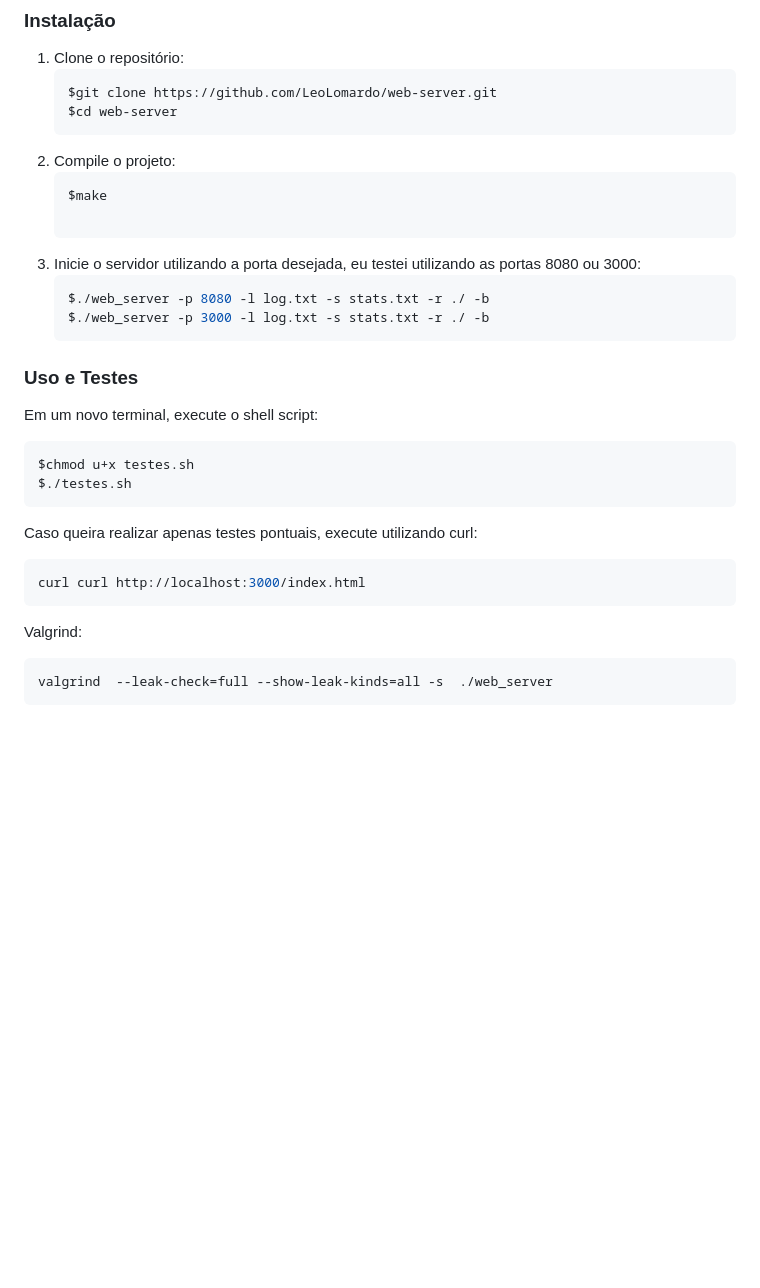
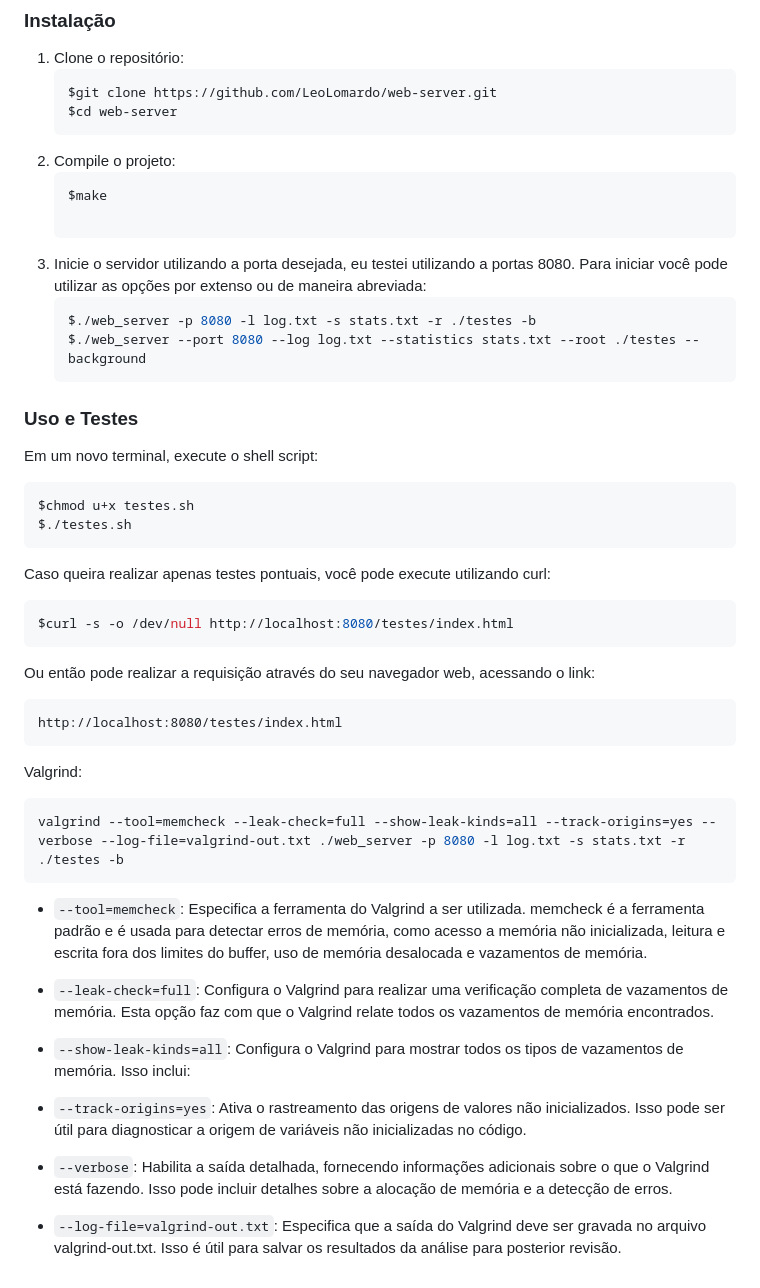
Before and after one commit to LeoLomardo/web-server, a Markdown page: README.md, the part around the change. Drawn GitHub-style; blank space fills up the shorter version.

````diff
--- a/README.md
+++ b/README.md
@@ -69,10 +69,10 @@ Todos os arquivos-fontes (arquivo C e cabeçalhos) e o makefile devem ser carreg
     $make
 
     ```
-3. Inicie o servidor utilizando a porta desejada, eu testei utilizando as portas 8080 ou 3000:
+3. Inicie o servidor utilizando a porta desejada, eu testei utilizando a portas 8080. Para iniciar você pode utilizar as opções por extenso ou de maneira abreviada:
     ```bash
-    $./web_server -p 8080 -l log.txt -s stats.txt -r ./ -b
-    $./web_server -p 3000 -l log.txt -s stats.txt -r ./ -b
+    $./web_server -p 8080 -l log.txt -s stats.txt -r ./testes -b
+    $./web_server --port 8080 --log log.txt --statistics stats.txt --root ./testes --background
     ```
 
 ### Uso e Testes
@@ -83,11 +83,28 @@ $chmod u+x testes.sh
 $./testes.sh
 ```
 
-Caso queira realizar apenas testes pontuais, execute utilizando curl:
+Caso queira realizar apenas testes pontuais, você pode execute utilizando curl:
 ```bash
-curl curl http://localhost:3000/index.html
+$curl -s -o /dev/null http://localhost:8080/testes/index.html
+```
+
+Ou então pode realizar a requisição através do seu navegador web, acessando o link:
+```web
+http://localhost:8080/testes/index.html
 ```
 Valgrind:
 ```bash
-valgrind  --leak-check=full --show-leak-kinds=all -s  ./web_server
+valgrind --tool=memcheck --leak-check=full --show-leak-kinds=all --track-origins=yes --verbose --log-file=valgrind-out.txt ./web_server -p 8080 -l log.txt -s stats.txt -r ./testes -b
 ```
+
+- `--tool=memcheck`: Especifica a ferramenta do Valgrind a ser utilizada. memcheck é a ferramenta padrão e é usada para detectar erros de memória, como acesso a memória não inicializada, leitura e escrita fora dos limites do buffer, uso de memória desalocada e vazamentos de memória.
+
+- `--leak-check=full`: Configura o Valgrind para realizar uma verificação completa de vazamentos de memória. Esta opção faz com que o Valgrind relate todos os vazamentos de memória encontrados.
+
+- `--show-leak-kinds=all`: Configura o Valgrind para mostrar todos os tipos de vazamentos de memória. Isso inclui:
+
+- `--track-origins=yes`: Ativa o rastreamento das origens de valores não inicializados. Isso pode ser útil para diagnosticar a origem de variáveis não inicializadas no código.
+
+- `--verbose`: Habilita a saída detalhada, fornecendo informações adicionais sobre o que o Valgrind está fazendo. Isso pode incluir detalhes sobre a alocação de memória e a detecção de erros.
+
+- `--log-file=valgrind-out.txt`: Especifica que a saída do Valgrind deve ser gravada no arquivo valgrind-out.txt. Isso é útil para salvar os resultados da análise para posterior revisão.
````
